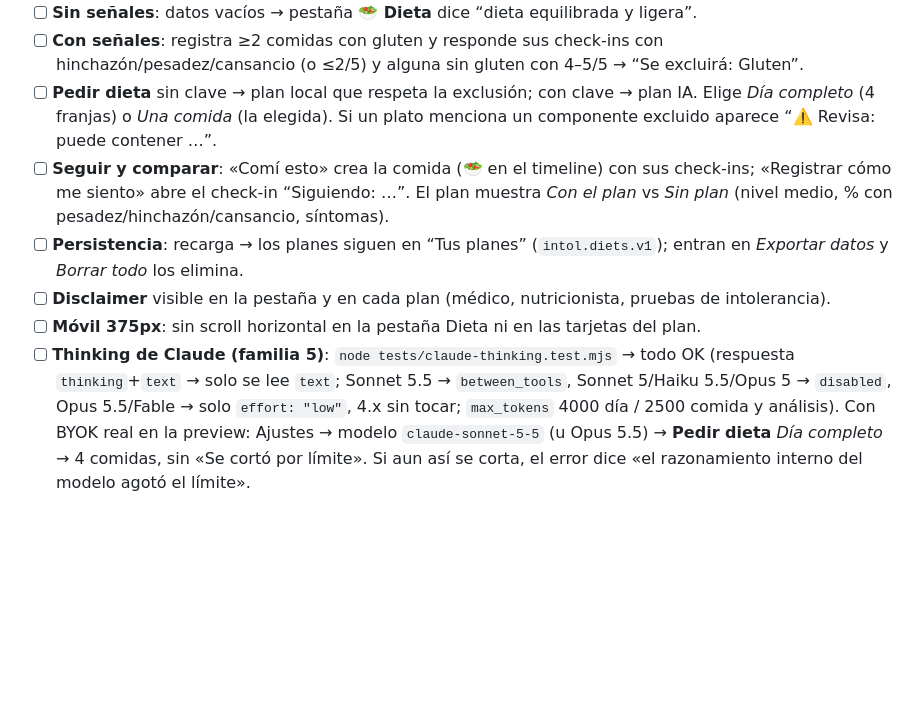
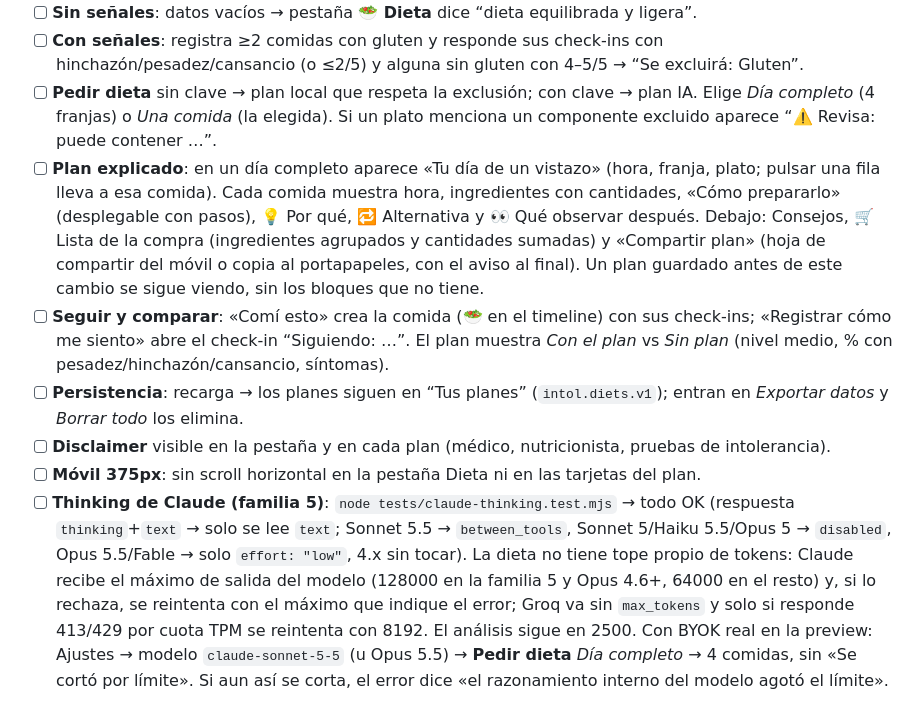
Before and after one commit to yepes94/intolerancias, a Markdown page: docs/verificacion.md, the part around the change. Rendered like a GitHub page; blank space fills up the shorter version.

```diff
--- a/docs/verificacion.md
+++ b/docs/verificacion.md
@@ -143,6 +143,13 @@ Abrir http://localhost:8080 en Chrome/Edge/Firefox.
 - [ ] **Pedir dieta** sin clave → plan local que respeta la exclusión; con clave → plan IA.
       Elige *Día completo* (4 franjas) o *Una comida* (la elegida). Si un plato menciona
       un componente excluido aparece “⚠️ Revisa: puede contener …”.
+- [ ] **Plan explicado**: en un día completo aparece «Tu día de un vistazo» (hora, franja,
+      plato; pulsar una fila lleva a esa comida). Cada comida muestra hora, ingredientes con
+      cantidades, «Cómo prepararlo» (desplegable con pasos), 💡 Por qué, 🔁 Alternativa y
+      👀 Qué observar después. Debajo: Consejos, 🛒 Lista de la compra (ingredientes
+      agrupados y cantidades sumadas) y «Compartir plan» (hoja de compartir del móvil o
+      copia al portapapeles, con el aviso al final). Un plan guardado antes de este cambio
+      se sigue viendo, sin los bloques que no tiene.
 - [ ] **Seguir y comparar**: «Comí esto» crea la comida (🥗 en el timeline) con sus
       check-ins; «Registrar cómo me siento» abre el check-in “Siguiendo: …”. El plan
       muestra *Con el plan* vs *Sin plan* (nivel medio, % con pesadez/hinchazón/cansancio, síntomas).
@@ -153,7 +160,11 @@ Abrir http://localhost:8080 en Chrome/Edge/Firefox.
 - [ ] **Thinking de Claude (familia 5)**: `node tests/claude-thinking.test.mjs` → todo OK
       (respuesta `thinking`+`text` → solo se lee `text`; Sonnet 5.5 → `between_tools`,
       Sonnet 5/Haiku 5.5/Opus 5 → `disabled`, Opus 5.5/Fable → solo `effort: "low"`,
-      4.x sin tocar; `max_tokens` 4000 día / 2500 comida y análisis). Con BYOK real en la
+      4.x sin tocar). La dieta no tiene tope propio de tokens: Claude recibe el máximo
+      de salida del modelo (128000 en la familia 5 y Opus 4.6+, 64000 en el resto) y, si lo
+      rechaza, se reintenta con el máximo que indique el error; Groq va sin `max_tokens`
+      y solo si responde 413/429 por cuota TPM se reintenta con 8192. El análisis sigue
+      en 2500. Con BYOK real en la
       preview: Ajustes → modelo `claude-sonnet-5-5` (u Opus 5.5) → **Pedir dieta** *Día completo*
       → 4 comidas, sin «Se cortó por límite». Si aun así se corta, el error dice
       «el razonamiento interno del modelo agotó el límite».
```
Also changed, not shown: README.md (+5 -2 lines).
